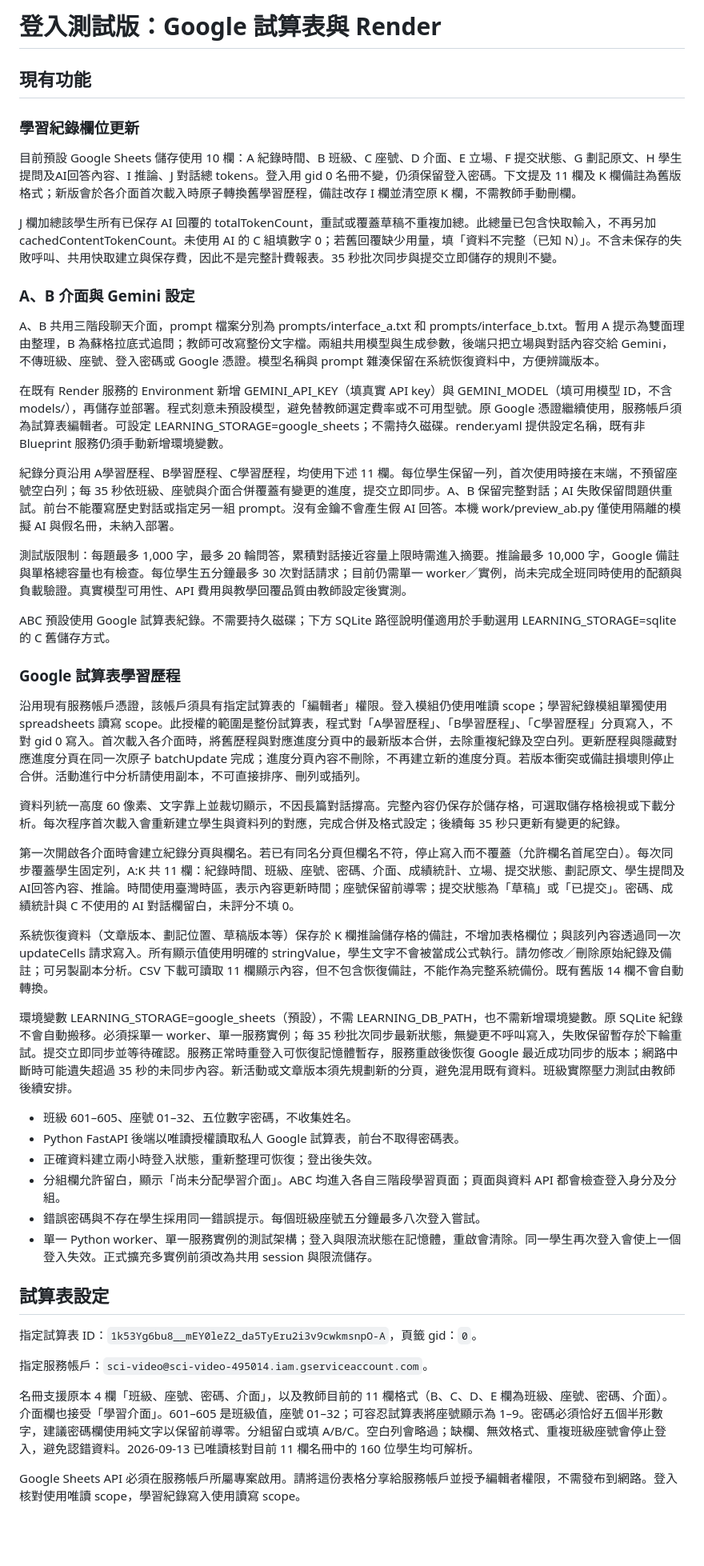
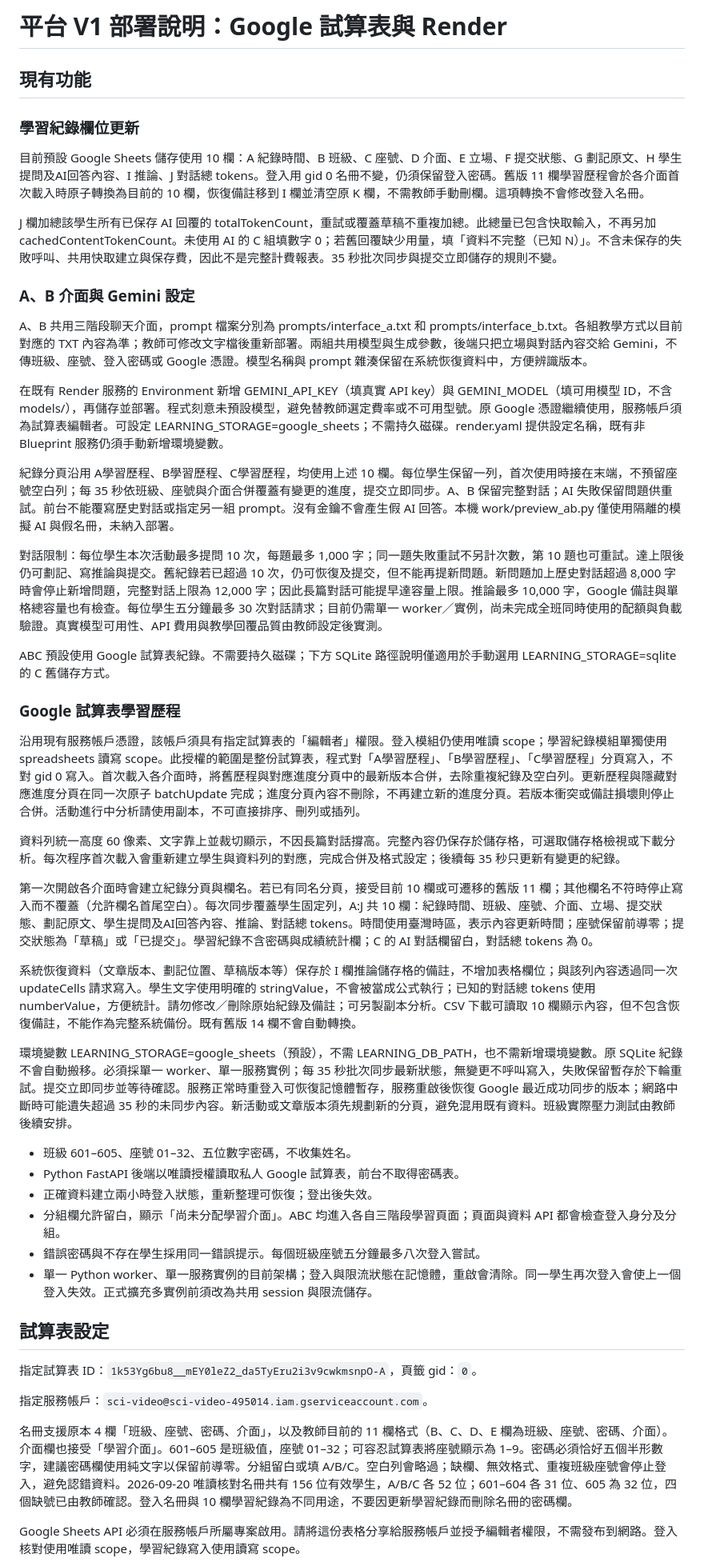
Before and after one commit to Use5566/Climate.Change, a Markdown page: DEPLOY.md, the part around one of its changes. Shown at 80% size. GitHub-like rendering; blank space fills up the shorter version.

```diff
--- a/DEPLOY.md
+++ b/DEPLOY.md
@@ -1,22 +1,22 @@
-# 登入測試版：Google 試算表與 Render
+# 平台 V1 部署說明：Google 試算表與 Render
 
 ## 現有功能
 
 ### 學習紀錄欄位更新
 
-目前預設 Google Sheets 儲存使用 10 欄：A 紀錄時間、B 班級、C 座號、D 介面、E 立場、F 提交狀態、G 劃記原文、H 學生提問及AI回答內容、I 推論、J 對話總 tokens。登入用 gid 0 名冊不變，仍須保留登入密碼。下文提及 11 欄及 K 欄備註為舊版格式；新版會於各介面首次載入時原子轉換舊學習歷程，備註改存 I 欄並清空原 K 欄，不需教師手動刪欄。
+目前預設 Google Sheets 儲存使用 10 欄：A 紀錄時間、B 班級、C 座號、D 介面、E 立場、F 提交狀態、G 劃記原文、H 學生提問及AI回答內容、I 推論、J 對話總 tokens。登入用 gid 0 名冊不變，仍須保留登入密碼。舊版 11 欄學習歷程會於各介面首次載入時原子轉換為目前的 10 欄，恢復備註移到 I 欄並清空原 K 欄，不需教師手動刪欄。這項轉換不會修改登入名冊。
 
 J 欄加總該學生所有已保存 AI 回覆的 totalTokenCount，重試或覆蓋草稿不重複加總。此總量已包含快取輸入，不再另加 cachedContentTokenCount。未使用 AI 的 C 組填數字 0；若舊回覆缺少用量，填「資料不完整（已知 N）」。不含未保存的失敗呼叫、共用快取建立與保存費，因此不是完整計費報表。35 秒批次同步與提交立即儲存的規則不變。
 
 ### A、B 介面與 Gemini 設定
 
-A、B 共用三階段聊天介面，prompt 檔案分別為 prompts/interface_a.txt 和 prompts/interface_b.txt。暫用 A 提示為雙面理由整理，B 為蘇格拉底式追問；教師可改寫整份文字檔。兩組共用模型與生成參數，後端只把立場與對話內容交給 Gemini，不傳班級、座號、登入密碼或 Google 憑證。模型名稱與 prompt 雜湊保留在系統恢復資料中，方便辨識版本。
+A、B 共用三階段聊天介面，prompt 檔案分別為 prompts/interface_a.txt 和 prompts/interface_b.txt。各組教學方式以目前對應的 TXT 內容為準；教師可修改文字檔後重新部署。兩組共用模型與生成參數，後端只把立場與對話內容交給 Gemini，不傳班級、座號、登入密碼或 Google 憑證。模型名稱與 prompt 雜湊保留在系統恢復資料中，方便辨識版本。
 
 在既有 Render 服務的 Environment 新增 GEMINI_API_KEY（填真實 API key）與 GEMINI_MODEL（填可用模型 ID，不含 models/），再儲存並部署。程式刻意未預設模型，避免替教師選定費率或不可用型號。原 Google 憑證繼續使用，服務帳戶須為試算表編輯者。可設定 LEARNING_STORAGE=google_sheets；不需持久磁碟。render.yaml 提供設定名稱，既有非 Blueprint 服務仍須手動新增環境變數。
 
-紀錄分頁沿用 A學習歷程、B學習歷程、C學習歷程，均使用下述 11 欄。每位學生保留一列，首次使用時接在末端，不預留座號空白列；每 35 秒依班級、座號與介面合併覆蓋有變更的進度，提交立即同步。A、B 保留完整對話；AI 失敗保留問題供重試。前台不能覆寫歷史對話或指定另一組 prompt。沒有金鑰不會產生假 AI 回答。本機 work/preview_ab.py 僅使用隔離的模擬 AI 與假名冊，未納入部署。
+紀錄分頁沿用 A學習歷程、B學習歷程、C學習歷程，均使用上述 10 欄。每位學生保留一列，首次使用時接在末端，不預留座號空白列；每 35 秒依班級、座號與介面合併覆蓋有變更的進度，提交立即同步。A、B 保留完整對話；AI 失敗保留問題供重試。前台不能覆寫歷史對話或指定另一組 prompt。沒有金鑰不會產生假 AI 回答。本機 work/preview_ab.py 僅使用隔離的模擬 AI 與假名冊，未納入部署。
 
-測試版限制：每題最多 1,000 字，最多 20 輪問答，累積對話接近容量上限時需進入摘要。推論最多 10,000 字，Google 備註與單格總容量也有檢查。每位學生五分鐘最多 30 次對話請求；目前仍需單一 worker／實例，尚未完成全班同時使用的配額與負載驗證。真實模型可用性、API 費用與教學回覆品質由教師設定後實測。
+對話限制：每位學生本次活動最多提問 10 次，每題最多 1,000 字；同一題失敗重試不另計次數，第 10 題也可重試。達上限後仍可劃記、寫推論與提交。舊紀錄若已超過 10 次，仍可恢復及提交，但不能再提新問題。新問題加上歷史對話超過 8,000 字時會停止新增問題，完整對話上限為 12,000 字；因此長篇對話可能提早達容量上限。推論最多 10,000 字，Google 備註與單格總容量也有檢查。每位學生五分鐘最多 30 次對話請求；目前仍需單一 worker／實例，尚未完成全班同時使用的配額與負載驗證。真實模型可用性、API 費用與教學回覆品質由教師設定後實測。
 
 ABC 預設使用 Google 試算表紀錄。不需要持久磁碟；下方 SQLite 路徑說明僅適用於手動選用 LEARNING_STORAGE=sqlite 的 C 舊儲存方式。
 
@@ -26,9 +26,9 @@ ABC 預設使用 Google 試算表紀錄。不需要持久磁碟；下方 SQLite
 
 資料列統一高度 60 像素、文字靠上並裁切顯示，不因長篇對話撐高。完整內容仍保存於儲存格，可選取儲存格檢視或下載分析。每次程序首次載入會重新建立學生與資料列的對應，完成合併及格式設定；後續每 35 秒只更新有變更的紀錄。
 
-第一次開啟各介面時會建立紀錄分頁與欄名。若已有同名分頁但欄名不符，停止寫入而不覆蓋（允許欄名首尾空白）。每次同步覆蓋學生固定列，A:K 共 11 欄：紀錄時間、班級、座號、密碼、介面、成績統計、立場、提交狀態、劃記原文、學生提問及AI回答內容、推論。時間使用臺灣時區，表示內容更新時間；座號保留前導零；提交狀態為「草稿」或「已提交」。密碼、成績統計與 C 不使用的 AI 對話欄留白，未評分不填 0。
+第一次開啟各介面時會建立紀錄分頁與欄名。若已有同名分頁，接受目前 10 欄或可遷移的舊版 11 欄；其他欄名不符時停止寫入而不覆蓋（允許欄名首尾空白）。每次同步覆蓋學生固定列，A:J 共 10 欄：紀錄時間、班級、座號、介面、立場、提交狀態、劃記原文、學生提問及AI回答內容、推論、對話總 tokens。時間使用臺灣時區，表示內容更新時間；座號保留前導零；提交狀態為「草稿」或「已提交」。學習紀錄不含密碼與成績統計欄；C 的 AI 對話欄留白，對話總 tokens 為 0。
 
-系統恢復資料（文章版本、劃記位置、草稿版本等）保存於 K 欄推論儲存格的備註，不增加表格欄位；與該列內容透過同一次 updateCells 請求寫入。所有顯示值使用明確的 stringValue，學生文字不會被當成公式執行。請勿修改／刪除原始紀錄及備註；可另製副本分析。CSV 下載可讀取 11 欄顯示內容，但不包含恢復備註，不能作為完整系統備份。既有舊版 14 欄不會自動轉換。
+系統恢復資料（文章版本、劃記位置、草稿版本等）保存於 I 欄推論儲存格的備註，不增加表格欄位；與該列內容透過同一次 updateCells 請求寫入。學生文字使用明確的 stringValue，不會被當成公式執行；已知的對話總 tokens 使用 numberValue，方便統計。請勿修改／刪除原始紀錄及備註；可另製副本分析。CSV 下載可讀取 10 欄顯示內容，但不包含恢復備註，不能作為完整系統備份。既有舊版 14 欄不會自動轉換。
 
 環境變數 LEARNING_STORAGE=google_sheets（預設），不需 LEARNING_DB_PATH，也不需新增環境變數。原 SQLite 紀錄不會自動搬移。必須採單一 worker、單一服務實例；每 35 秒批次同步最新狀態，無變更不呼叫寫入，失敗保留暫存於下輪重試。提交立即同步並等待確認。服務正常時重登入可恢復記憶體暫存，服務重啟後恢復 Google 最近成功同步的版本；網路中斷時可能遺失超過 35 秒的未同步內容。新活動或文章版本須先規劃新的分頁，避免混用既有資料。班級實際壓力測試由教師後續安排。
 
@@ -37,7 +37,7 @@ ABC 預設使用 Google 試算表紀錄。不需要持久磁碟；下方 SQLite
 - 正確資料建立兩小時登入狀態，重新整理可恢復；登出後失效。
 - 分組欄允許留白，顯示「尚未分配學習介面」。ABC 均進入各自三階段學習頁面；頁面與資料 API 都會檢查登入身分及分組。
 - 錯誤密碼與不存在學生採用同一錯誤提示。每個班級座號五分鐘最多八次登入嘗試。
-- 單一 Python worker、單一服務實例的測試架構；登入與限流狀態在記憶體，重啟會清除。同一學生再次登入會使上一個登入失效。正式擴充多實例前須改為共用 session 與限流儲存。
+- 單一 Python worker、單一服務實例的目前架構；登入與限流狀態在記憶體，重啟會清除。同一學生再次登入會使上一個登入失效。正式擴充多實例前須改為共用 session 與限流儲存。
 
 ## 試算表設定
 
@@ -45,7 +45,7 @@ ABC 預設使用 Google 試算表紀錄。不需要持久磁碟；下方 SQLite
 
 指定服務帳戶：`sci-video@sci-video-495014.iam.gserviceaccount.com`。
 
-名冊支援原本 4 欄「班級、座號、密碼、介面」，以及教師目前的 11 欄格式（B、C、D、E 欄為班級、座號、密碼、介面）。介面欄也接受「學習介面」。601–605 是班級值，座號 01–32；可容忍試算表將座號顯示為 1–9。密碼必須恰好五個半形數字，建議密碼欄使用純文字以保留前導零。分組留白或填 A/B/C。空白列會略過；缺欄、無效格式、重複班級座號會停止登入，避免認錯資料。2026-09-13 已唯讀核對目前 11 欄名冊中的 160 位學生均可解析。
+名冊支援原本 4 欄「班級、座號、密碼、介面」，以及教師目前的 11 欄格式（B、C、D、E 欄為班級、座號、密碼、介面）。介面欄也接受「學習介面」。601–605 是班級值，座號 01–32；可容忍試算表將座號顯示為 1–9。密碼必須恰好五個半形數字，建議密碼欄使用純文字以保留前導零。分組留白或填 A/B/C。空白列會略過；缺欄、無效格式、重複班級座號會停止登入，避免認錯資料。2026-09-20 唯讀核對名冊共有 156 位有效學生，A/B/C 各 52 位；601–604 各 31 位、605 為 32 位，四個缺號已由教師確認。登入名冊與 10 欄學習紀錄為不同用途，不要因更新學習紀錄而刪除名冊的密碼欄。
 
 Google Sheets API 必須在服務帳戶所屬專案啟用。請將這份表格分享給服務帳戶並授予編輯者權限，不需發布到網路。登入核對使用唯讀 scope，學習紀錄寫入使用讀寫 scope。
 
```
Also changed, not shown: other parts of DEPLOY.md (+10 -4 lines), README.md (+4 -4 lines).
